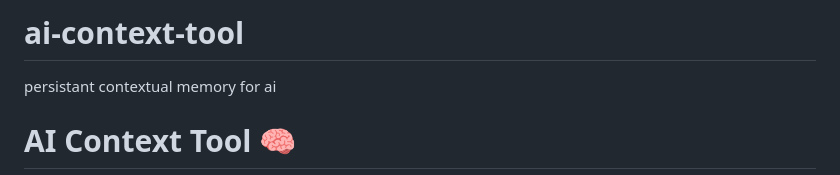
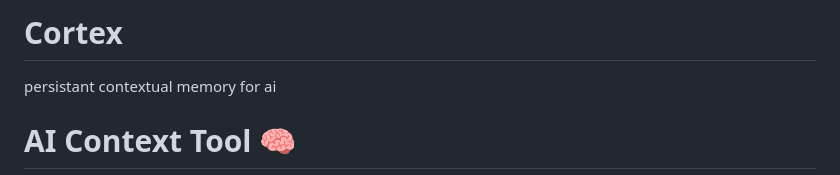
Before and after one commit to RKBobe/Cortex, a Markdown page: README.md, the part around the change. Drawn GitHub-style.

```diff
--- a/README.md
+++ b/README.md
@@ -1,4 +1,4 @@
-# ai-context-tool
+# Cortex
 persistant contextual memory for ai
 # AI Context Tool 🧠
 
```
